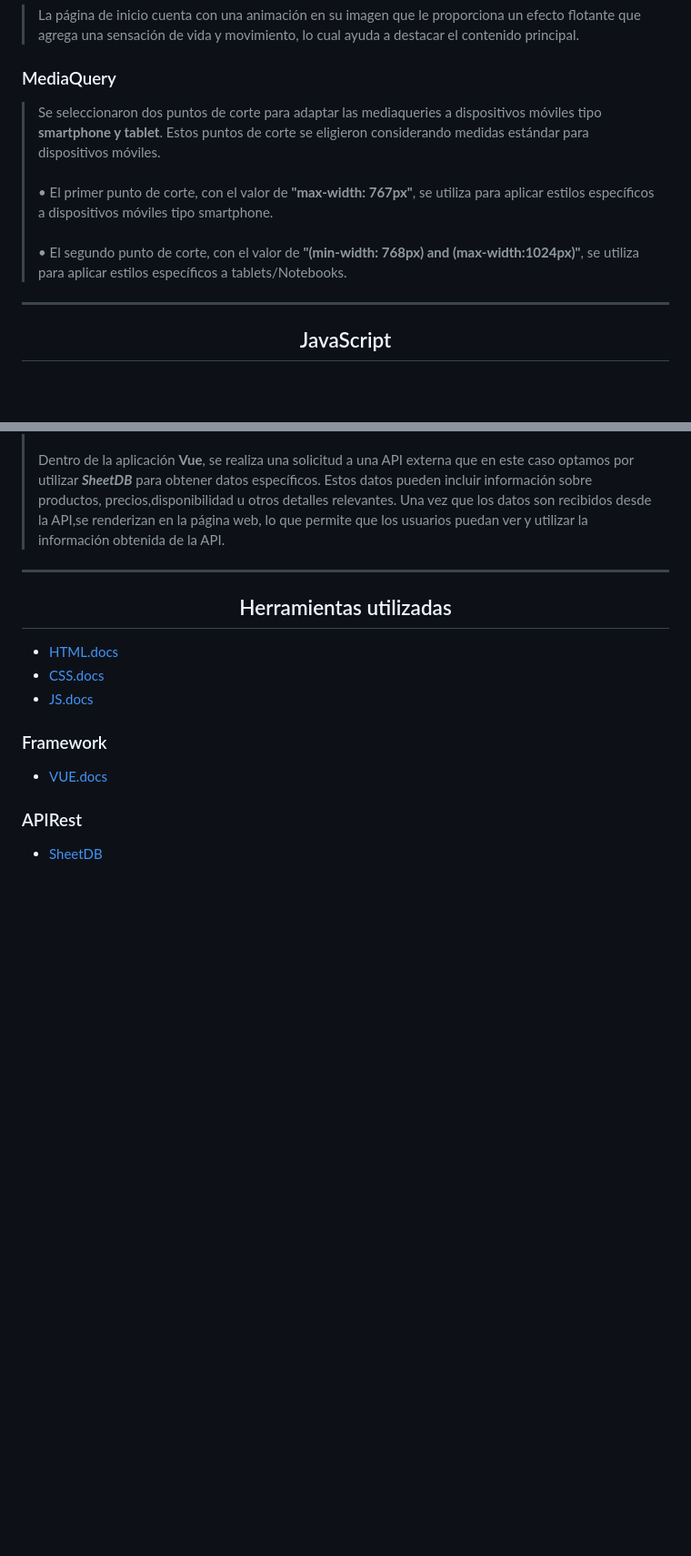
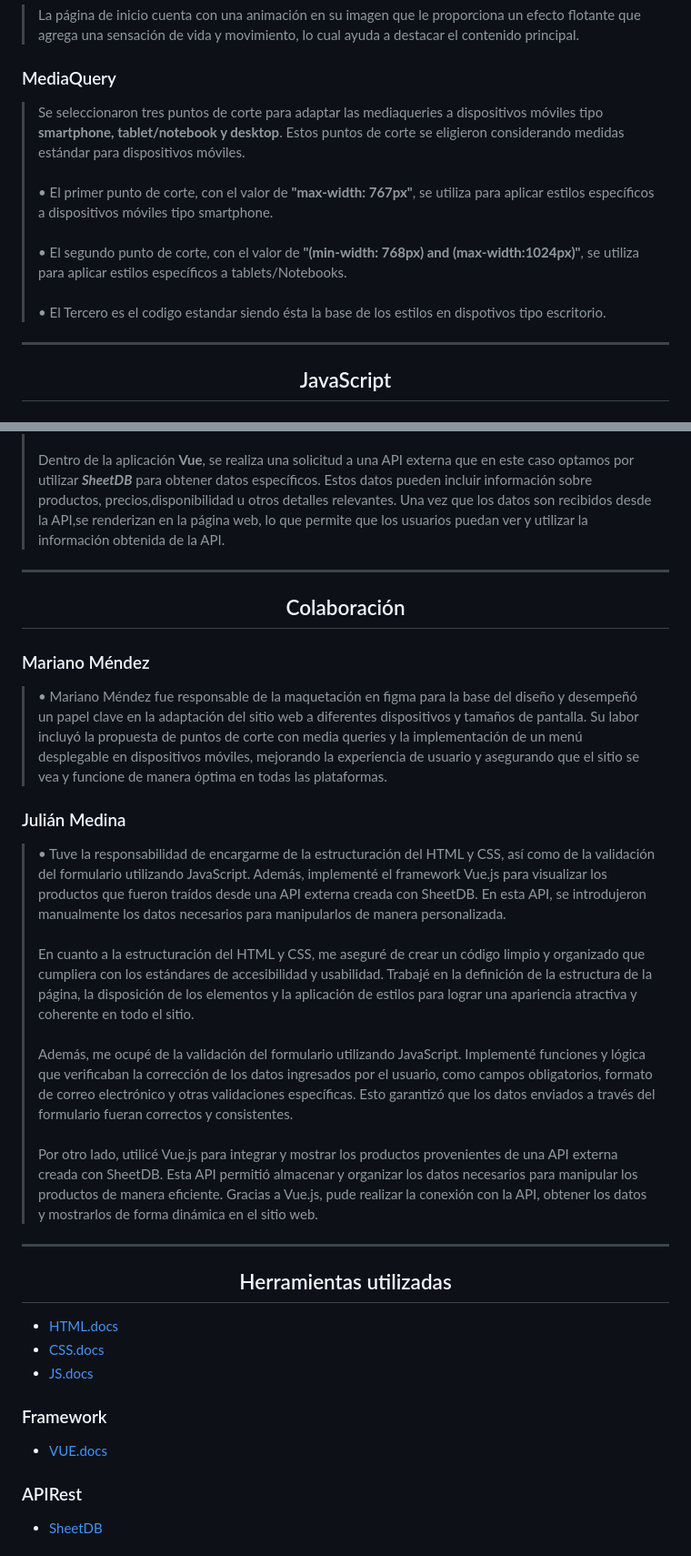
Before and after one commit to Khalibr/g2ecom, a Markdown page: README.md, 2 parts joined by grey strips. Shown: that part at 91% size. GitHub-like rendering; blank space fills up the shorter version.

Commit message:
Section collaboration

```diff
--- a/README.md
+++ b/README.md
@@ -24,7 +24,7 @@
 > La página de inicio cuenta con una animación en su imagen que le proporciona un efecto flotante que agrega una sensación de vida y movimiento, lo cual ayuda a destacar el contenido principal.
 
 ### MediaQuery
-> Se seleccionaron dos puntos de corte para adaptar las mediaqueries a dispositivos móviles tipo **smartphone y tablet**. Estos puntos de corte se eligieron considerando medidas estándar para dispositivos móviles.<br><br> • El primer punto de corte, con el valor de **"max-width: 767px"**, se utiliza para aplicar estilos específicos a dispositivos móviles tipo smartphone.<br><br> • El segundo punto de corte, con el valor de **"(min-width: 768px) and (max-width:1024px)"**, se utiliza para aplicar estilos específicos a tablets/Notebooks.
+> Se seleccionaron tres puntos de corte para adaptar las mediaqueries a dispositivos móviles tipo **smartphone, tablet/notebook y desktop**. Estos puntos de corte se eligieron considerando medidas estándar para dispositivos móviles.<br><br> • El primer punto de corte, con el valor de **"max-width: 767px"**, se utiliza para aplicar estilos específicos a dispositivos móviles tipo smartphone.<br><br> • El segundo punto de corte, con el valor de **"(min-width: 768px) and (max-width:1024px)"**, se utiliza para aplicar estilos específicos a tablets/Notebooks.<br><br> • El Tercero es el codigo estandar siendo ésta la base de los estilos en dispotivos tipo escritorio.
 <hr>
 
 <h2 align="center"> JavaScript </h2>
@@ -39,6 +39,15 @@
 > El script implementa lenguaje del **framework Vue** montado dentro del archivo *"services.html"*. La misma se realiza dentro de la sección *"shop"*, que se encarga de mostrar información relacionada con productos o servicios.<br><br>Dentro de la aplicación **Vue**, se realiza una solicitud a una API externa que en este caso optamos por utilizar ***SheetDB*** para obtener datos específicos. Estos datos pueden incluir información sobre productos, precios,disponibilidad u otros detalles relevantes. Una vez que los datos son recibidos desde la API,se renderizan en la página web, lo que permite que los usuarios puedan ver y utilizar la información obtenida de la API.
 <hr>
 
+<h2 align="center"> Colaboración </h2>
+
+### Mariano Méndez
+> • Mariano Méndez fue responsable de la maquetación en figma para la base del diseño y desempeñó un papel clave en la adaptación del sitio web a diferentes dispositivos y tamaños de pantalla. Su labor incluyó la propuesta de puntos de corte con media queries y la implementación de un menú desplegable en dispositivos móviles, mejorando la experiencia de usuario y asegurando que el sitio se vea y funcione de manera óptima en todas las plataformas.
+
+### Julián Medina
+> • Tuve la responsabilidad de encargarme de la estructuración del HTML y CSS, así como de la validación del formulario utilizando JavaScript. Además, implementé el framework Vue.js para visualizar los productos que fueron traídos desde una API externa creada con SheetDB. En esta API, se introdujeron manualmente los datos necesarios para manipularlos de manera personalizada.<br><br>En cuanto a la estructuración del HTML y CSS, me aseguré de crear un código limpio y organizado que cumpliera con los estándares de accesibilidad y usabilidad. Trabajé en la definición de la estructura de la página, la disposición de los elementos y la aplicación de estilos para lograr una apariencia atractiva y coherente en todo el sitio.<br><br>Además, me ocupé de la validación del formulario utilizando JavaScript. Implementé funciones y lógica que verificaban la corrección de los datos ingresados por el usuario, como campos obligatorios, formato de correo electrónico y otras validaciones específicas. Esto garantizó que los datos enviados a través del formulario fueran correctos y consistentes.<br><br>Por otro lado, utilicé Vue.js para integrar y mostrar los productos provenientes de una API externa creada con SheetDB. Esta API permitió almacenar y organizar los datos necesarios para manipular los productos de manera eficiente. Gracias a Vue.js, pude realizar la conexión con la API, obtener los datos y mostrarlos de forma dinámica en el sitio web.
+
+<hr>
 <h2 align="center"> Herramientas utilizadas </h2>
 
 * [HTML.docs](https://developer.mozilla.org/es/docs/Web/HTML)
```
